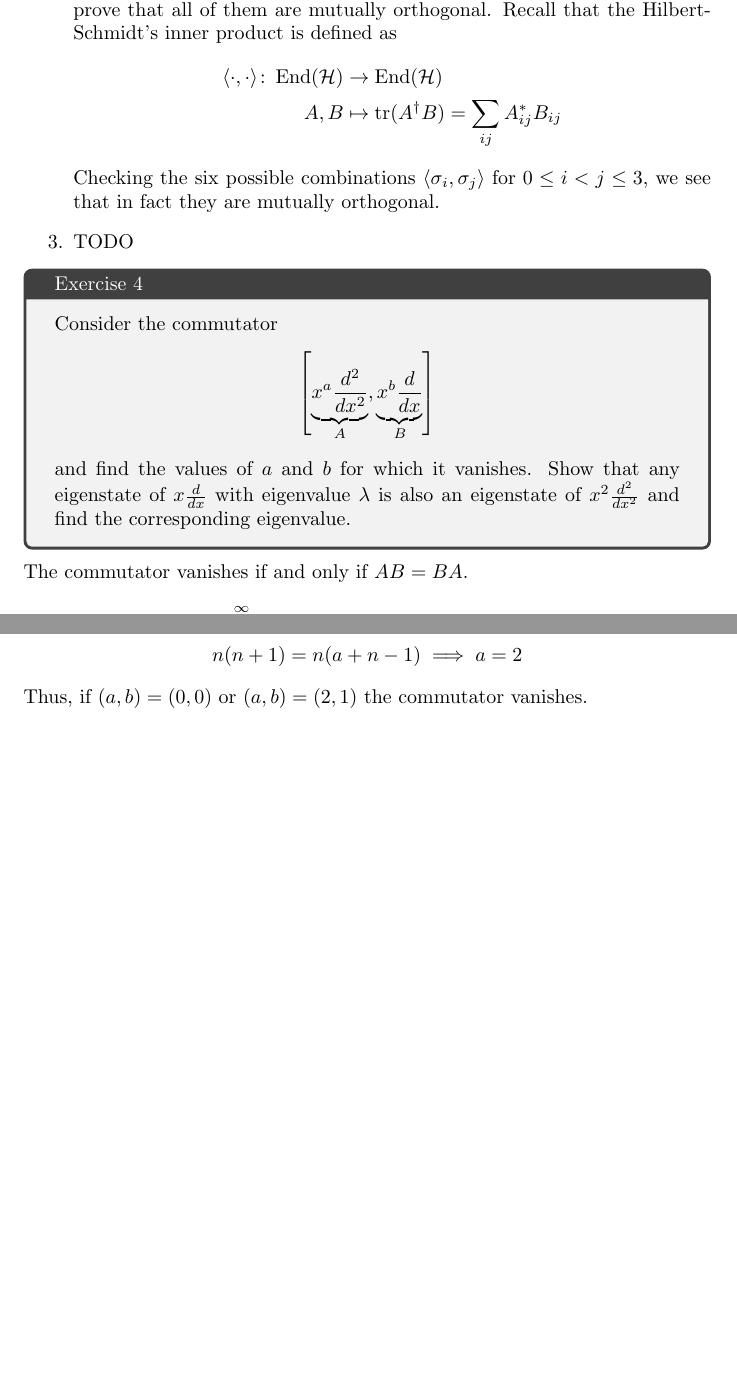
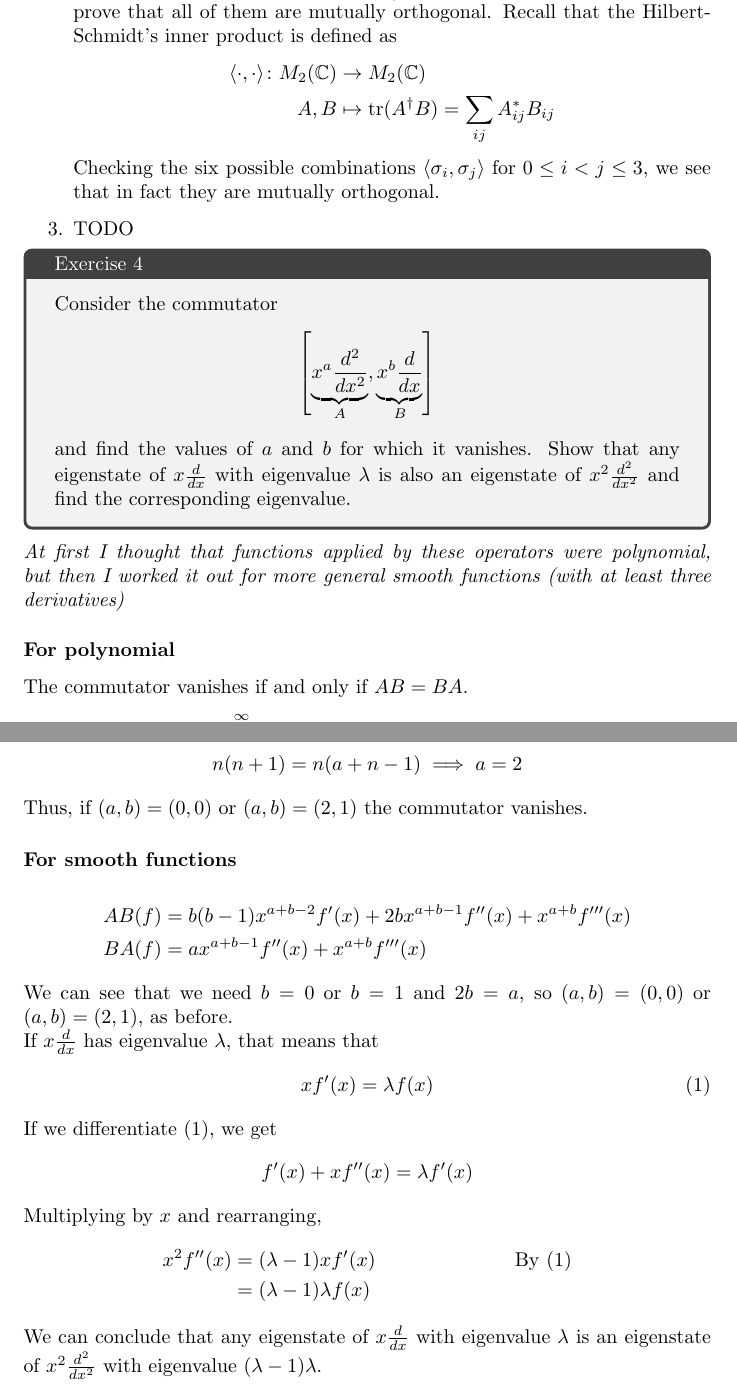
Before and after one commit to daniel-gallo/Quantum, a LaTeX problem sheet (Assignment 1/assignment1.tex): two parts of pages 5 and 6 of 7 before the commit and two parts of pages 5 and 6 of 8 after it, joined at a grey line, cut so that both start at the same text, the shorter picture padded with empty space. Compiled offline with pdfLaTeX.

Commit message:
Finish 4

```diff
--- a/Assignment 1/assignment1.tex
+++ b/Assignment 1/assignment1.tex
@@ -358,7 +358,7 @@
         \end{enumerate}
         \item $M_2(\C)$ has dimension 4, and $\{\sigma_i\}_{i=0}^3$ has 4 elements, so we just have to prove that all of them are mutually orthogonal. Recall that the Hilbert-Schmidt's inner product is defined as
         \begin{align*}
-            \langle\cdot,\cdot\rangle \colon \End(\H) &\to \End(\H) \\
+            \langle\cdot,\cdot\rangle \colon M_2(\C) &\to M_2(\C) \\
             A, B &\mapsto \tr(A^\dagger B) = \sum_{ij} A_{ij}^* B_{ij}
         \end{align*}
         Checking the six possible combinations $\langle \sigma_i, \sigma_j \rangle$ for $0 \leq i < j \leq 3$, we see that in fact they are mutually orthogonal.
@@ -371,6 +371,8 @@
         \end{equation*}
         and find the values of $a$ and $b$ for which it vanishes. Show that any eigenstate of $x\frac{d}{dx}$ with eigenvalue $\lambda$ is also an eigenstate of $x^2\frac{d^2}{dx^2}$ and find the corresponding eigenvalue.
     \end{tcolorbox}
+    \textit{At first I thought that functions applied by these operators were polynomial, but then I worked it out for more general smooth functions (with at least three derivatives)} \par
+    \subsubsection*{For polynomial}
     The commutator vanishes if and only if $AB = BA$.
     \begin{align*}
         AB &= \sum_{i=1}^\infty n (b + n - 1) (b + n - 2) a_n x^{a + b + n - 3} \\
@@ -393,8 +395,29 @@
     \begin{equation*}
         n (n + 1) = n (a + n - 1) \implies a = 2
     \end{equation*}
-    Thus, if $(a, b) = (0, 0)$ or $(a, b) = (2, 1)$ the commutator vanishes.
+    Thus, if $(a, b) = (0, 0)$ or $(a, b) = (2, 1)$ the commutator vanishes. \par
 
+    \subsubsection*{For smooth functions}
+    \begin{align*}
+        AB(f) &= b (b - 1) x^{a + b - 2} f'(x) + 2 b x^{a + b - 1} f''(x) + x^{a + b} f'''(x) \\
+        BA(f) &= a x^{a + b - 1} f''(x) + x^{a + b} f'''(x)
+    \end{align*}
+    We can see that we need $b = 0$ or $b = 1$ and $2b = a$, so $(a, b) = (0, 0)$ or $(a, b) = (2, 1)$, as before. \par
+    If $x \frac{d}{dx}$ has eigenvalue $\lambda$, that means that
+    \begin{equation}
+        \label{eq:ode}
+        x f'(x) = \lambda f(x)
+    \end{equation}
+    If we differentiate \eqref{eq:ode}, we get
+    \begin{equation*}
+        f'(x) + xf''(x) = \lambda f'(x)
+    \end{equation*}
+    Multiplying by $x$ and rearranging,
+    \begin{align*}
+        x^2 f''(x) &= (\lambda - 1) x f'(x) & \text{By \eqref{eq:ode}}\\
+        &= (\lambda - 1) \lambda f(x)
+    \end{align*}
+    We can conclude that any eigenstate of $x \frac{d}{dx}$ with eigenvalue $\lambda$ is an eigenstate of $x^2 \frac{d^2}{dx^2}$ with eigenvalue $(\lambda - 1) \lambda$.
     \begin{tcolorbox}[title=Exercise 5]
         Let $\H$ be a finite-dimensional Hilbert space.
         \begin{enumerate}
```
Also changed, not shown: Assignment 1/assignment1.tex (2 more changed lines).
